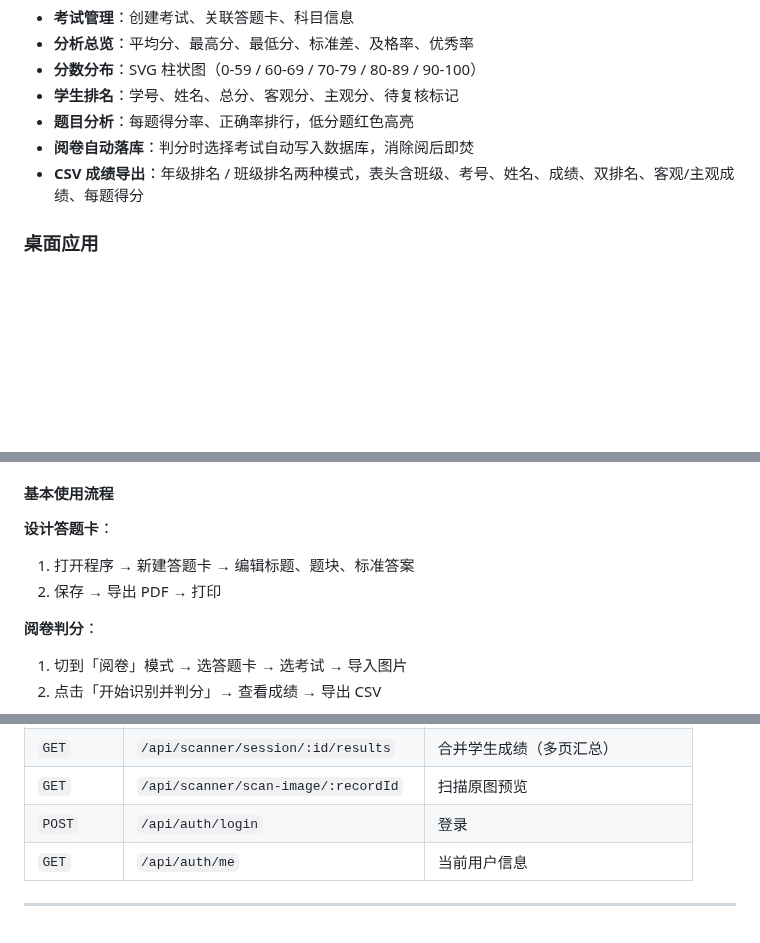
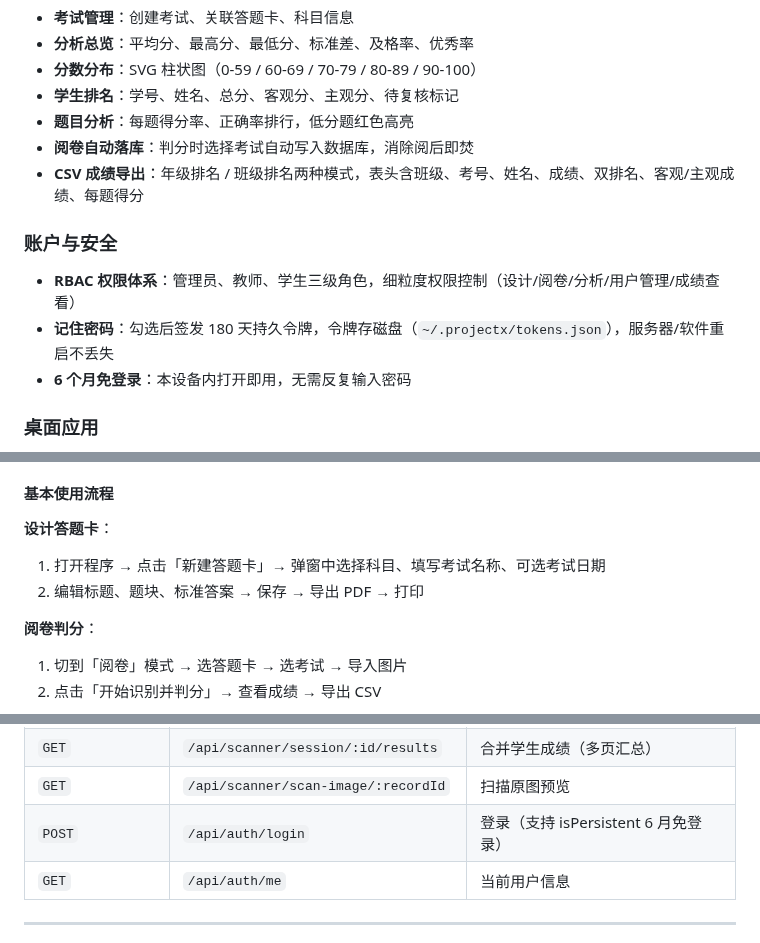
Before and after one commit to Dalian-No-5-Middle-School-I-T-C/Project-X, a Markdown page: README.md, 3 parts joined by grey strips. Drawn GitHub-style; blank space fills up the shorter version.

```diff
--- a/README.md
+++ b/README.md
@@ -80,6 +82,12 @@
 - **阅卷自动落库**：判分时选择考试自动写入数据库，消除阅后即焚
 - **CSV 成绩导出**：年级排名 / 班级排名两种模式，表头含班级、考号、姓名、成绩、双排名、客观/主观成绩、每题得分
 
+### 账户与安全
+
+- **RBAC 权限体系**：管理员、教师、学生三级角色，细粒度权限控制（设计/阅卷/分析/用户管理/成绩查看）
+- **记住密码**：勾选后签发 180 天持久令牌，令牌存磁盘（`~/.projectx/tokens.json`），服务器/软件重启不丢失
+- **6 个月免登录**：本设备内打开即用，无需反复输入密码
+
 ### 桌面应用
 
 - **Windows 桌面端**：便携版 EXE + MSI 安装包
@@ -111,8 +119,8 @@
 #### 基本使用流程
 
 **设计答题卡**：
-1. 打开程序 → 新建答题卡 → 编辑标题、题块、标准答案
-2. 保存 → 导出 PDF → 打印
+1. 打开程序 → 点击「新建答题卡」→ 弹窗中选择科目、填写考试名称、可选考试日期
+2. 编辑标题、题块、标准答案 → 保存 → 导出 PDF → 打印
 
 **阅卷判分**：
 1. 切到「阅卷」模式 → 选答题卡 → 选考试 → 导入图片
@@ -272,7 +289,7 @@ Project-X/
 | `GET` | `/api/scanner/progress/:id` | SSE 扫描进度 |
 | `GET` | `/api/scanner/session/:id/results` | 合并学生成绩（多页汇总） |
 | `GET` | `/api/scanner/scan-image/:recordId` | 扫描原图预览 |
-| `POST` | `/api/auth/login` | 登录 |
+| `POST` | `/api/auth/login` | 登录（支持 isPersistent 6 月免登录） |
 | `GET` | `/api/auth/me` | 当前用户信息 |
 
 ---
```
Also changed, not shown: other parts of README.md (+19 -8 lines).
